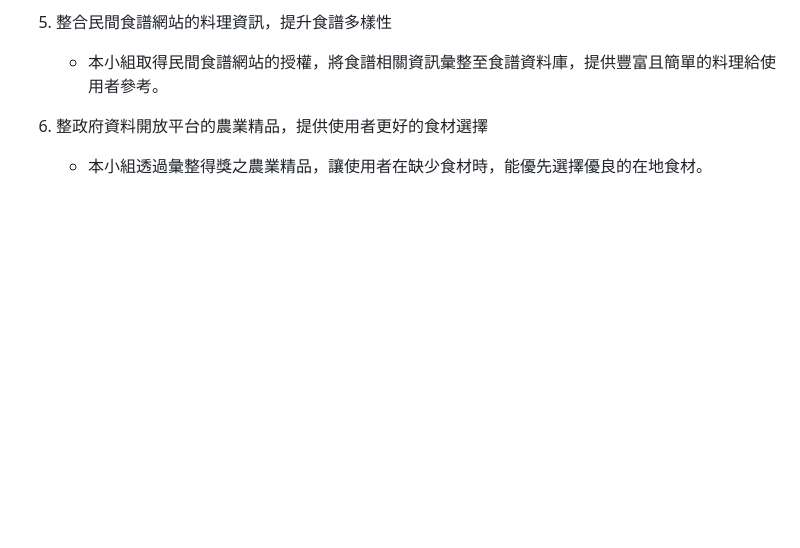
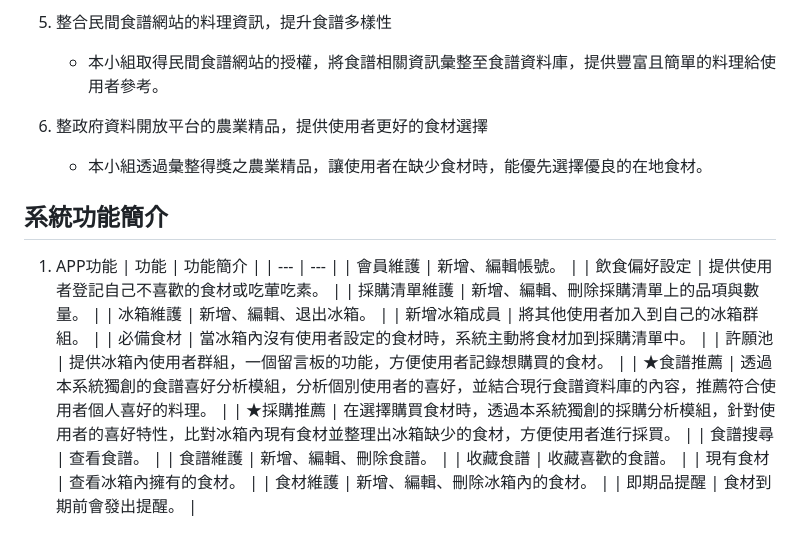
Before and after one commit to Elvis-Ma/The_Ingredients, a Markdown page: README.md, the part around the change. Rendered like a GitHub page; blank space fills up the shorter version.

```diff
--- a/README.md
+++ b/README.md
@@ -40,3 +40,24 @@
 
 6. 整政府資料開放平台的農業精品，提供使用者更好的食材選擇
     * 本小組透過彙整得獎之農業精品，讓使用者在缺少食材時，能優先選擇優良的在地食材。
+
+## 系統功能簡介
+
+1. APP功能
+| 功能 | 功能簡介 |
+| --- | --- |
+| 會員維護 | 新增、編輯帳號。 |
+| 飲食偏好設定 | 提供使用者登記自己不喜歡的食材或吃葷吃素。 |
+| 採購清單維護 | 新增、編輯、刪除採購清單上的品項與數量。 |
+| 冰箱維護 | 新增、編輯、退出冰箱。 |
+| 新增冰箱成員 | 將其他使用者加入到自己的冰箱群組。 |
+| 必備食材 | 當冰箱內沒有使用者設定的食材時，系統主動將食材加到採購清單中。 |
+| 許願池 | 提供冰箱內使用者群組，一個留言板的功能，方便使用者記錄想購買的食材。 |
+| ★食譜推薦 | 透過本系統獨創的食譜喜好分析模組，分析個別使用者的喜好，並結合現行食譜資料庫的內容，推薦符合使用者個人喜好的料理。 |
+| ★採購推薦 | 在選擇購買食材時，透過本系統獨創的採購分析模組，針對使用者的喜好特性，比對冰箱內現有食材並整理出冰箱缺少的食材，方便使用者進行採買。 |
+| 食譜搜尋 | 查看食譜。 |
+| 食譜維護 | 新增、編輯、刪除食譜。 |
+| 收藏食譜 | 收藏喜歡的食譜。 |
+| 現有食材 | 查看冰箱內擁有的食材。 |
+| 食材維護 | 新增、編輯、刪除冰箱內的食材。 |
+| 即期品提醒 | 食材到期前會發出提醒。 |
```
